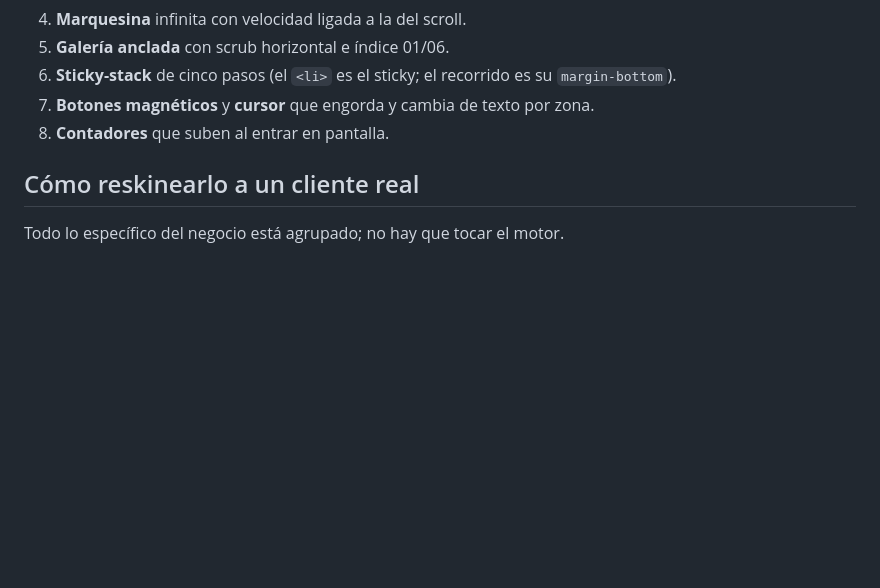
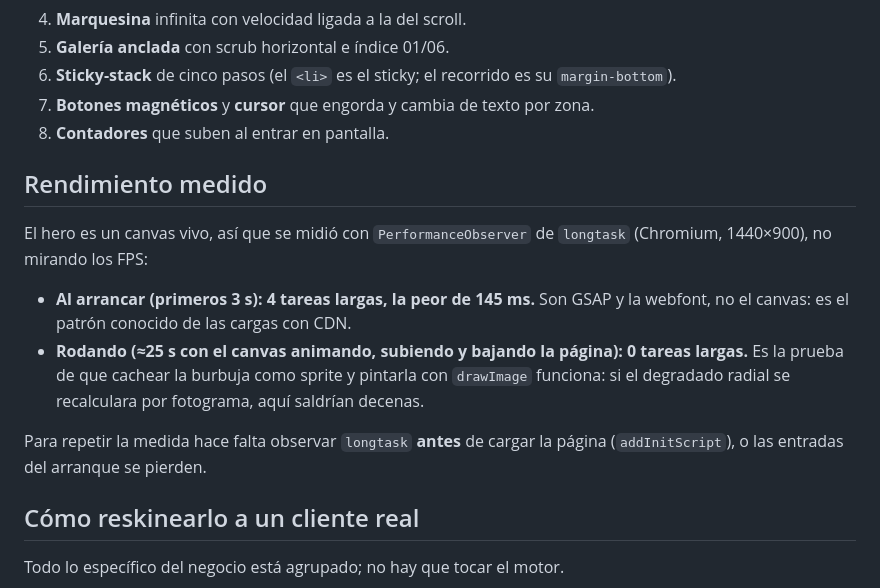
Before and after one commit to alvarotaiagu/plantilla-panaderia-web, a Markdown page: README.md, the part around the change. Rendered like a GitHub page; blank space fills up the shorter version.

Commit message:
Apuntar en el README la medición de tareas largas del canvas
0 tareas largas con el canvas rodando 25 segundos; las 4 del arranque son GSAP y la webfont. El §7 del pliego lo pedía y estaba sin medir.

Co-Authored-By: Claude Opus 5 <noreply@anthropic.com>

```diff
--- a/README.md
+++ b/README.md
@@ -57,6 +57,21 @@ abajo), las burbujas crecen, el pan pasa y se parte, los pasos se apilan como ho
 7. **Botones magnéticos** y **cursor** que engorda y cambia de texto por zona.
 8. **Contadores** que suben al entrar en pantalla.
 
+## Rendimiento medido
+
+El hero es un canvas vivo, así que se midió con `PerformanceObserver` de `longtask`
+(Chromium, 1440×900), no mirando los FPS:
+
+- **Al arrancar (primeros 3 s): 4 tareas largas, la peor de 145 ms.** Son GSAP y la
+  webfont, no el canvas: es el patrón conocido de las cargas con CDN.
+- **Rodando (≈25 s con el canvas animando, subiendo y bajando la página): 0 tareas
+  largas.** Es la prueba de que cachear la burbuja como sprite y pintarla con
+  `drawImage` funciona: si el degradado radial se recalculara por fotograma, aquí
+  saldrían decenas.
+
+Para repetir la medida hace falta observar `longtask` **antes** de cargar la página
+(`addInitScript`), o las entradas del arranque se pierden.
+
 ## Cómo reskinearlo a un cliente real
 
 Todo lo específico del negocio está agrupado; no hay que tocar el motor.
```
